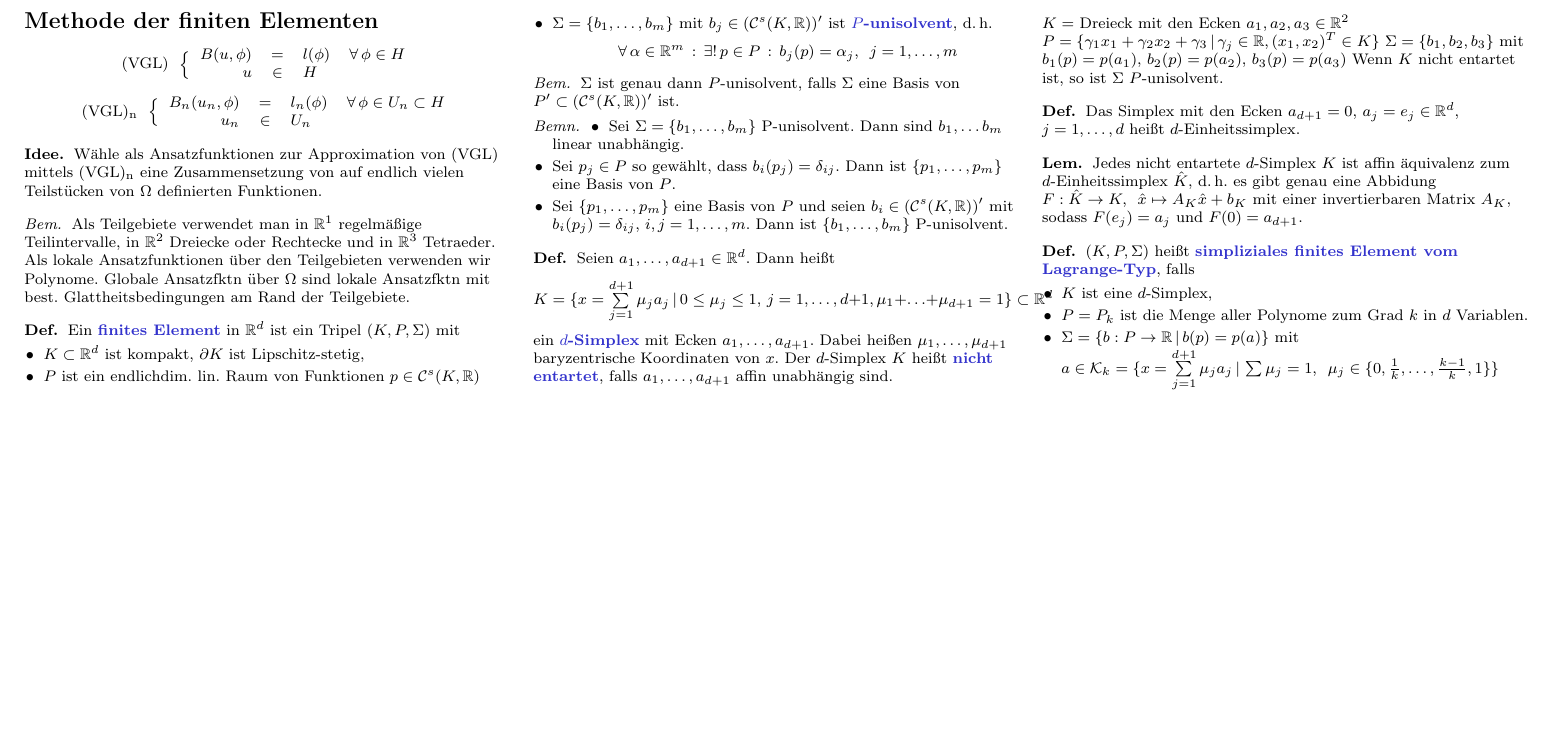
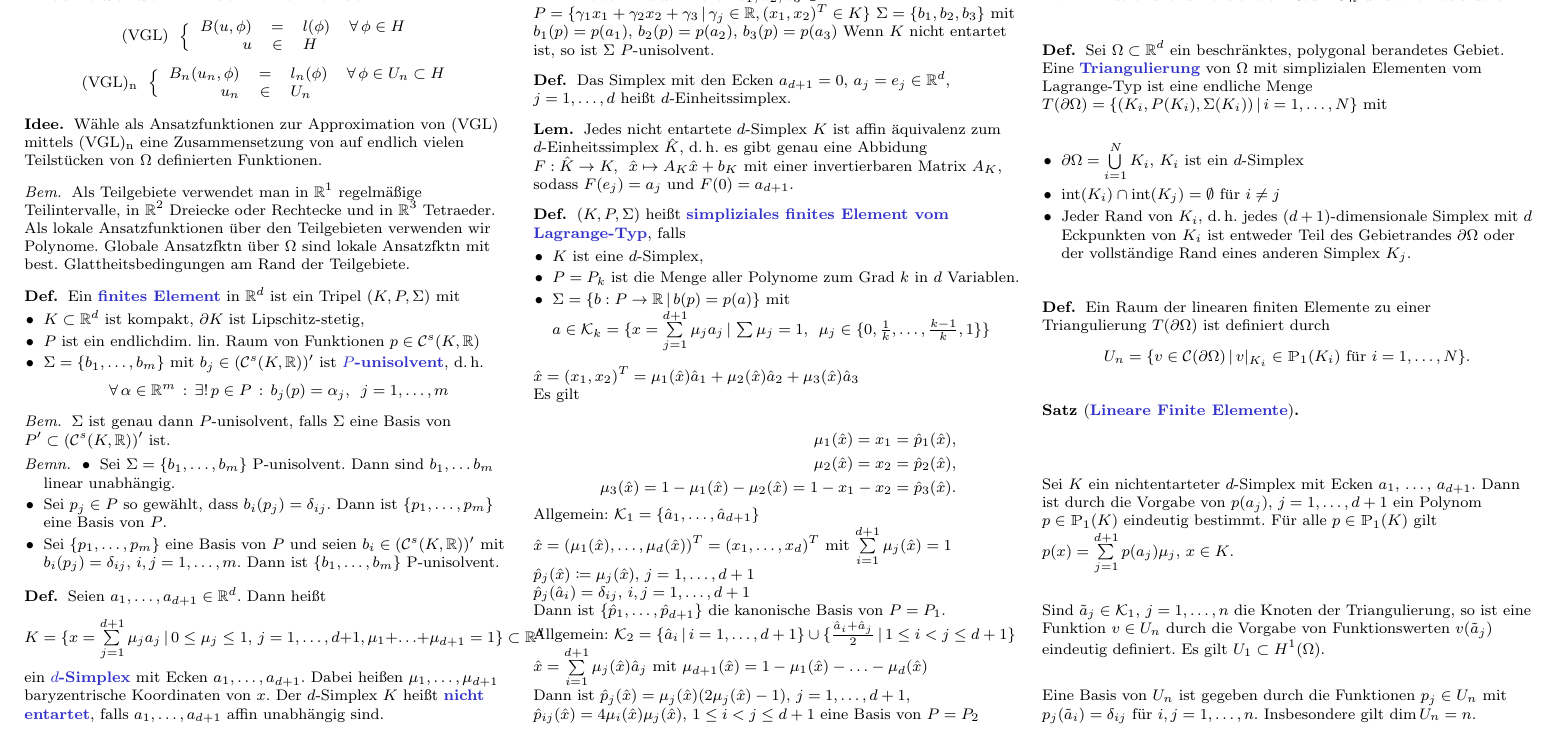
Before and after one commit to timjb/uni-spicker, a LaTeX document (numerik-pdes.tex): part of page 7 of 7, cut so that both start at the same text, the shorter picture padded with empty space. The pictures show the PDF file numerik-pdes.pdf that the author committed with the source.

Commit message:
Numerik-von-PDEs: Vorlesung vom 15.12.2015 (roh)

```diff
--- a/numerik-pdes.tex
+++ b/numerik-pdes.tex
@@ -1820 +1838,52 @@ Wenn $K$ nicht entartet ist, so ist $\Sigma$ $P$-unisolvent.
+$\hat{p}_j(\hat{x}) \coloneqq \mu_j(\hat{x})$, $j = 1, \ldots, d+1$
+
+$\hat{p}_j(\hat{a}_i) = \delta_{ij}$, $i, j = 1, \ldots, d+1$
+
+Dann ist $\{ \hat{p}_1, \ldots, \hat{p}_{d+1} \}$ die kanonische Basis von $P = P_1$.
+
+Allgemein: $\mathcal{K}_2 = \Set{\hat{a}_i}{i = 1, \ldots, d+1} \cup \Set{\tfrac{\hat{a}_i + \hat{a}_j}{2}}{1 \leq i < j \leq d+1}$
+
+$\hat{x} = \sum_{i=1}^{d+1} \mu_j(\hat{x}) \hat{a}_j$ mit $\mu_{d+1}(\hat{x}) = 1 - \mu_1(\hat{x}) - \ldots - \mu_d(\hat{x})$
+
+Dann ist
+$\hat{p}_j(\hat{x}) = \mu_j(\hat{x}) (2 \mu_j(\hat{x}) - 1)$, $j = 1, \ldots, d+1$,
+$\hat{p}_{ij}(\hat{x}) = 4 \mu_i(\hat{x}) \mu_j(\hat{x})$, $1 \leq i < j \leq d+1$
+eine Basis von $P = P_2$
+
+% §5.2 Räume von Finite-Elemente-Funktionen auf $\bOmega$
+
+\begin{ziel}
+  Finde endlichdimensionalen Raum $U_n$ und eine Basis davon.
+\end{ziel}
+
+\begin{defn}
+  Sei $\Omega \subset \R^d$ ein beschränktes, polygonal berandetes Gebiet.
+  Eine \emph{Triangulierung} von $\Omega$ mit simplizialen Elementen vom Lagrange-Typ ist eine endliche Menge $T(\bOmega) = \Set{(K_i, P(K_i), \Sigma(K_i))}{i = 1, \ldots, N}$ mit
+  \begin{itemize}
+    \item $\bOmega = \bigcup_{i=1}^N K_i$, $K_i$ ist ein $d$-Simplex
+    \item $\inte(K_i) \cap \inte(K_j) = \emptyset$ für $i \neq j$
+    \item Jeder Rand von $K_i$, \dh{} jedes $(d+1)$-dimensionale Simplex mit $d$ Eckpunkten von $K_i$ ist entweder Teil des Gebietrandes $\partial \Omega$ oder der vollständige Rand eines anderen Simplex $K_j$.
+  \end{itemize}
+\end{defn}
+
+\begin{defn}
+  Ein Raum der linearen finiten Elemente zu einer Triangulierung $T(\bOmega)$ ist definiert durch
+  \[
+    %U_n = \Set{v \in \Cont(\bOmega)}{v|_{K_i} \text{ ist ein Polynom der Ordnung 1 für } i = 1, \ldots, N}
+    U_n = \Set{v \in \Cont(\bOmega)}{v|_{K_i} \in \Poly_1(K_i) \text{ für } i = 1, \ldots, N}.
+  \]
+\end{defn}
+
+\begin{satz}[\emph{Lineare Finite Elemente}] \mbox{} \\
+  \begin{item}
+    \item Sei $K$ ein nichtentarteter $d$-Simplex mit Ecken $a_1$, \ldots, $a_{d+1}$.
+    Dann ist durch die Vorgabe von $p(a_j)$, $j = 1, \ldots, d+1$ ein Polynom $p \in \Poly_1(K)$ eindeutig bestimmt.
+    Für alle $p \in \Poly_1(K)$ gilt $p(x) = \sum_{j=1}^{d+1} p(a_j) \mu_j$, $x \in K$.
+    \item Sind $\tilde{a}_j \in \mathcal{K}_1$, $j = 1, \ldots, n$ die Knoten der Triangulierung, so ist eine Funktion $v \in U_n$ durch die Vorgabe von Funktionswerten $v(\tilde{a}_j)$ eindeutig definiert.
+    Es gilt $U_1 \subset H^1(\Omega)$.
+    \item Eine Basis von $U_n$ ist gegeben durch die Funktionen $p_j \in U_n$ mit $p_j(\tilde{a}_i) = \delta_{ij}$ für $i, j = 1, \ldots, n$.
+    Insbesondere gilt $\dim U_n = n$.
+  \end{item}
+\end{satz}
+
 \end{document}
```
Also changed, not shown: numerik-pdes.pdf, numerik-pdes.tex (18 more changed lines).
